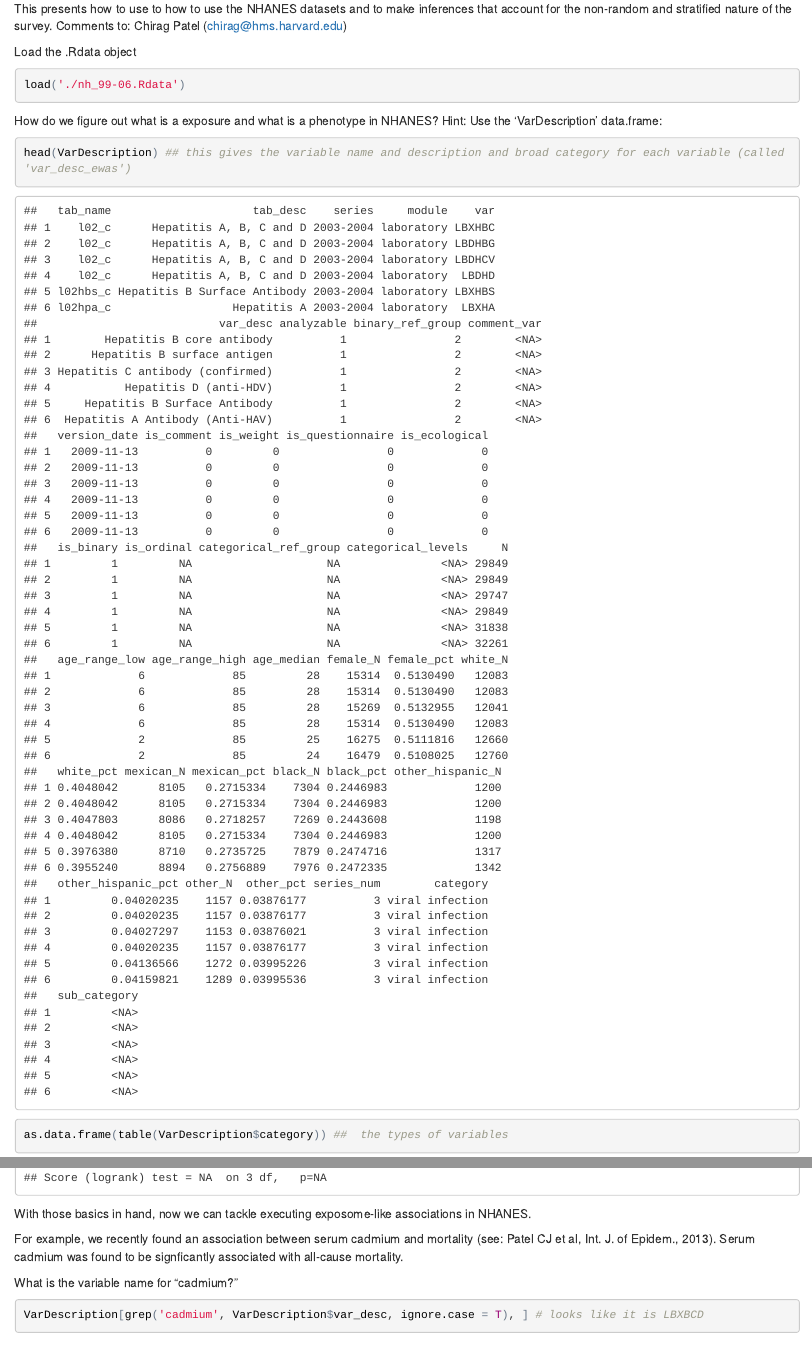
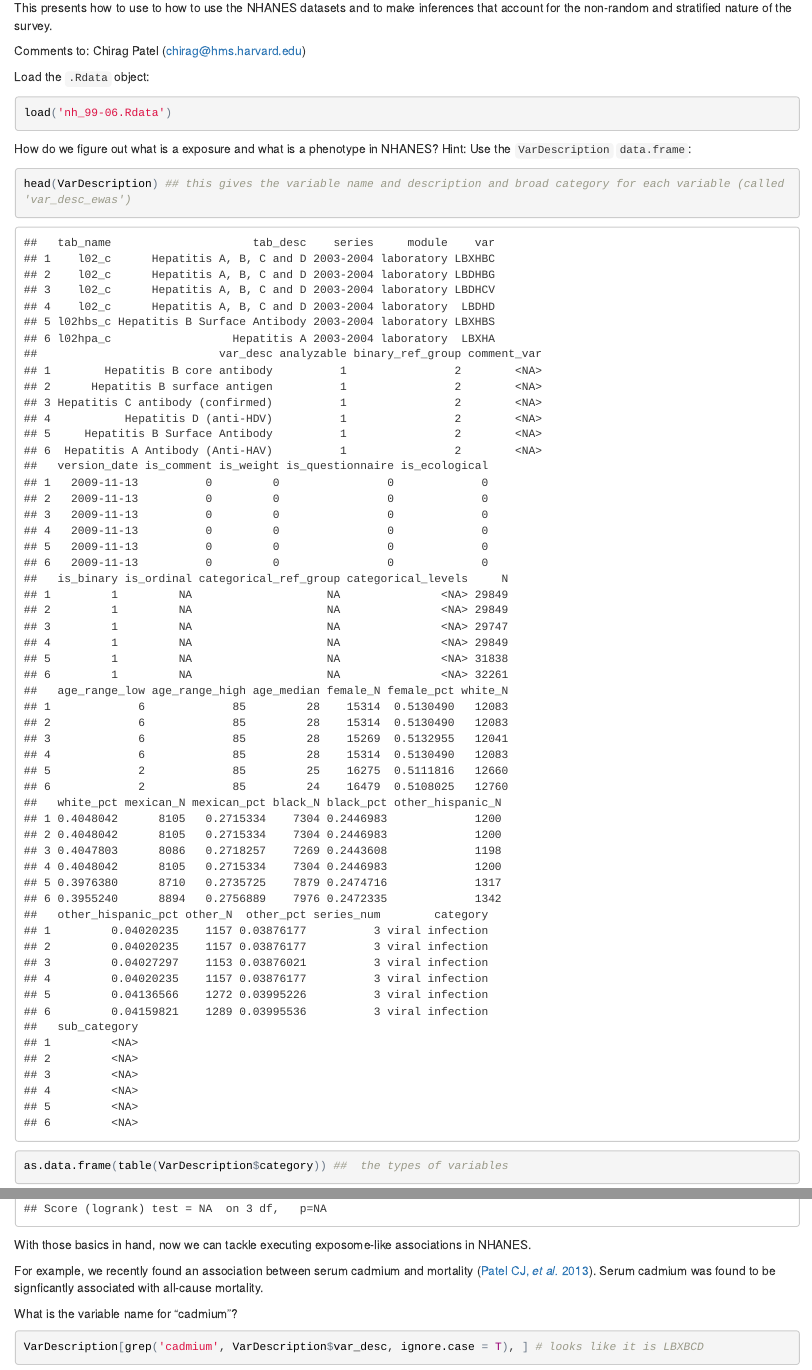
Before and after one commit to chiragjp/nhanes_scidata, an R Markdown document (User_Guide.Rmd): the page in a window 1100 px wide, from 130 px down, and a second part further down, joined at a grey line. The pictures show the output file User_Guide.html that the author committed with the source, opened offline.

Commit message:
user guide update: edits, formatting, links, etc.

````diff
--- a/User_Guide.Rmd
+++ b/User_Guide.Rmd
@@ -5,20 +5,16 @@ date: "May 19, 2016"
 output: html_document
 ---
 
+This presents how to use to how to use the NHANES datasets and to make inferences that account for the non-random and stratified nature of the survey.
 
-This presents how to use to how to use the NHANES datasets and to make inferences that account for the non-random and stratified nature of the survey.
-Comments to:
-Chirag Patel (chirag@hms.harvard.edu)
-5/19/2016
+Comments to: Chirag Patel (chirag@hms.harvard.edu)
 
-
-Load the .Rdata object
+Load the `.Rdata` object:
 ```{r}
-load('./nh_99-06.Rdata')
+load('nh_99-06.Rdata')
 ```
 
-How do we figure out what is a exposure and what is a phenotype in NHANES?
-Hint: Use the 'VarDescription' data.frame:
+How do we figure out what is a exposure and what is a phenotype in NHANES? Hint: Use the `VarDescription` `data.frame`:
 ```{r}
 head(VarDescription) ## this gives the variable name and description and broad category for each variable (called 'var_desc_ewas')
 
@@ -62,8 +56,8 @@ summary(mod.cox.svy)
 
 With those basics in hand, now we can tackle executing exposome-like associations in NHANES.
 
-For example, we recently found an association between serum cadmium and mortality (see: Patel CJ et al, Int. J. of Epidem., 2013). Serum cadmium was found to be signficantly associated with all-cause mortality.
+For example, we recently found an association between serum cadmium and mortality ([Patel CJ, *et al.* 2013](https://www.ncbi.nlm.nih.gov/pubmed/24345851)). Serum cadmium was found to be signficantly associated with all-cause mortality.
 
-What is the variable name for "cadmium?"
+What is the variable name for "cadmium"?
 ```{r}
 VarDescription[grep('cadmium', VarDescription$var_desc, ignore.case = T), ] # looks like it is LBXBCD
````
Also changed, not shown: User_Guide.html, User_Guide.Rmd (10 more changed lines).
